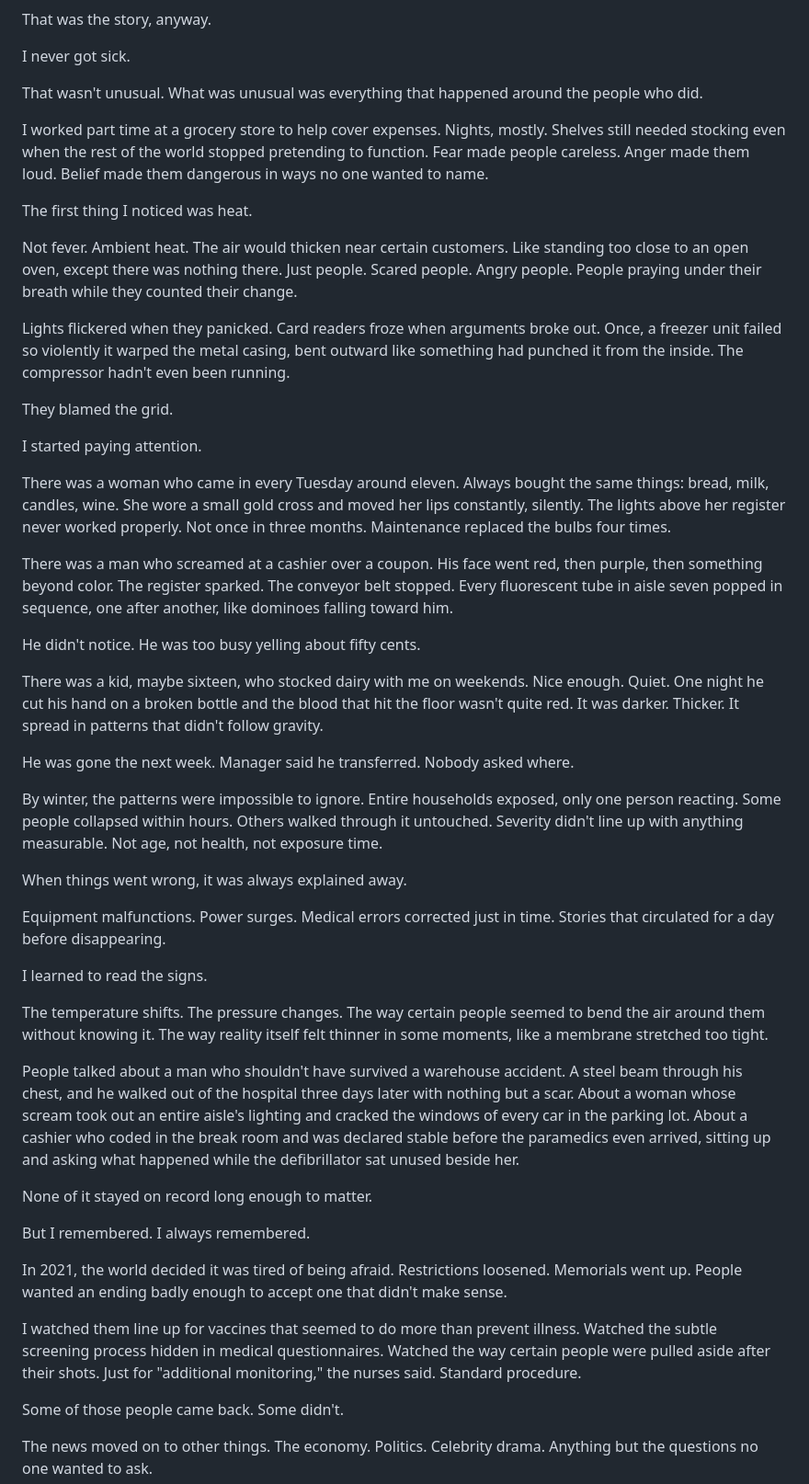
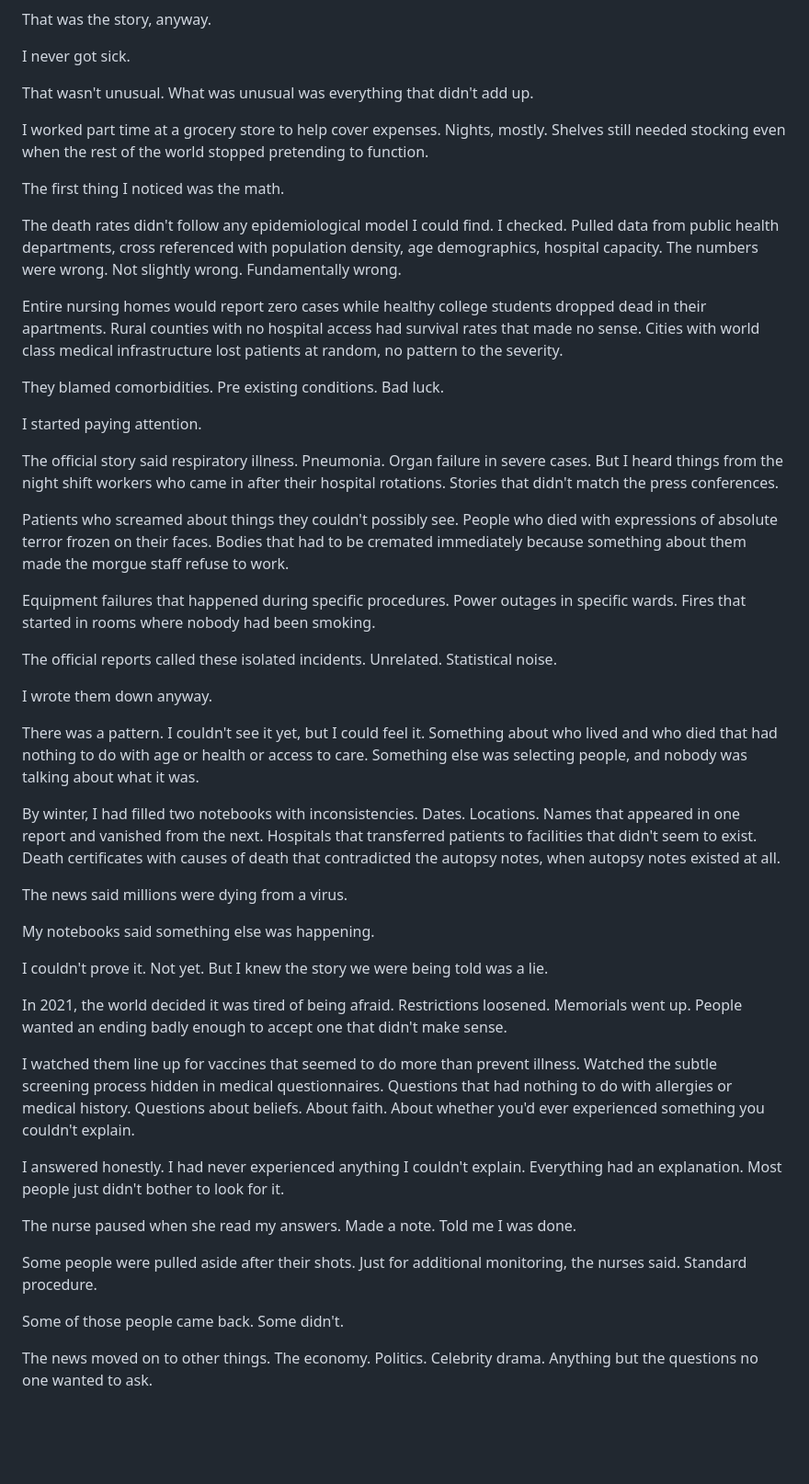
Before and after one commit to CosmicPhoenix171/BLACKWELL, a Markdown page: chapters/chapter-01.md, the part around one of its changes. Shown at 92% size. Rendered like a GitHub page; blank space fills up the shorter version.

Commit message:
Rewrite early chapter - Lilith notices patterns and lies, not Aether effects

```diff
--- a/chapters/chapter-01.md
+++ b/chapters/chapter-01.md
@@ -20,49 +20,49 @@ That was the story, anyway.
 
 I never got sick.
 
-That wasn't unusual. What was unusual was everything that happened around the people who did.
+That wasn't unusual. What was unusual was everything that didn't add up.
 
-I worked part time at a grocery store to help cover expenses. Nights, mostly. Shelves still needed stocking even when the rest of the world stopped pretending to function. Fear made people careless. Anger made them loud. Belief made them dangerous in ways no one wanted to name.
+I worked part time at a grocery store to help cover expenses. Nights, mostly. Shelves still needed stocking even when the rest of the world stopped pretending to function.
 
-The first thing I noticed was heat.
+The first thing I noticed was the math.
 
-Not fever. Ambient heat. The air would thicken near certain customers. Like standing too close to an open oven, except there was nothing there. Just people. Scared people. Angry people. People praying under their breath while they counted their change.
+The death rates didn't follow any epidemiological model I could find. I checked. Pulled data from public health departments, cross referenced with population density, age demographics, hospital capacity. The numbers were wrong. Not slightly wrong. Fundamentally wrong.
 
-Lights flickered when they panicked. Card readers froze when arguments broke out. Once, a freezer unit failed so violently it warped the metal casing, bent outward like something had punched it from the inside. The compressor hadn't even been running.
+Entire nursing homes would report zero cases while healthy college students dropped dead in their apartments. Rural counties with no hospital access had survival rates that made no sense. Cities with world class medical infrastructure lost patients at random, no pattern to the severity.
 
-They blamed the grid.
+They blamed comorbidities. Pre existing conditions. Bad luck.
 
 I started paying attention.
 
-There was a woman who came in every Tuesday around eleven. Always bought the same things: bread, milk, candles, wine. She wore a small gold cross and moved her lips constantly, silently. The lights above her register never worked properly. Not once in three months. Maintenance replaced the bulbs four times.
+The official story said respiratory illness. Pneumonia. Organ failure in severe cases. But I heard things from the night shift workers who came in after their hospital rotations. Stories that didn't match the press conferences.
 
-There was a man who screamed at a cashier over a coupon. His face went red, then purple, then something beyond color. The register sparked. The conveyor belt stopped. Every fluorescent tube in aisle seven popped in sequence, one after another, like dominoes falling toward him.
+Patients who screamed about things they couldn't possibly see. People who died with expressions of absolute terror frozen on their faces. Bodies that had to be cremated immediately because something about them made the morgue staff refuse to work.
 
-He didn't notice. He was too busy yelling about fifty cents.
+Equipment failures that happened during specific procedures. Power outages in specific wards. Fires that started in rooms where nobody had been smoking.
 
-There was a kid, maybe sixteen, who stocked dairy with me on weekends. Nice enough. Quiet. One night he cut his hand on a broken bottle and the blood that hit the floor wasn't quite red. It was darker. Thicker. It spread in patterns that didn't follow gravity.
+The official reports called these isolated incidents. Unrelated. Statistical noise.
 
-He was gone the next week. Manager said he transferred. Nobody asked where.
+I wrote them down anyway.
 
-By winter, the patterns were impossible to ignore. Entire households exposed, only one person reacting. Some people collapsed within hours. Others walked through it untouched. Severity didn't line up with anything measurable. Not age, not health, not exposure time.
+There was a pattern. I couldn't see it yet, but I could feel it. Something about who lived and who died that had nothing to do with age or health or access to care. Something else was selecting people, and nobody was talking about what it was.
 
-When things went wrong, it was always explained away.
+By winter, I had filled two notebooks with inconsistencies. Dates. Locations. Names that appeared in one report and vanished from the next. Hospitals that transferred patients to facilities that didn't seem to exist. Death certificates with causes of death that contradicted the autopsy notes, when autopsy notes existed at all.
 
-Equipment malfunctions. Power surges. Medical errors corrected just in time. Stories that circulated for a day before disappearing.
+The news said millions were dying from a virus.
 
-I learned to read the signs.
+My notebooks said something else was happening.
 
-The temperature shifts. The pressure changes. The way certain people seemed to bend the air around them without knowing it. The way reality itself felt thinner in some moments, like a membrane stretched too tight.
-
-People talked about a man who shouldn't have survived a warehouse accident. A steel beam through his chest, and he walked out of the hospital three days later with nothing but a scar. About a woman whose scream took out an entire aisle's lighting and cracked the windows of every car in the parking lot. About a cashier who coded in the break room and was declared stable before the paramedics even arrived, sitting up and asking what happened while the defibrillator sat unused beside her.
-
-None of it stayed on record long enough to matter.
-
-But I remembered. I always remembered.
+I couldn't prove it. Not yet. But I knew the story we were being told was a lie.
 
 In 2021, the world decided it was tired of being afraid. Restrictions loosened. Memorials went up. People wanted an ending badly enough to accept one that didn't make sense.
 
-I watched them line up for vaccines that seemed to do more than prevent illness. Watched the subtle screening process hidden in medical questionnaires. Watched the way certain people were pulled aside after their shots. Just for "additional monitoring," the nurses said. Standard procedure.
+I watched them line up for vaccines that seemed to do more than prevent illness. Watched the subtle screening process hidden in medical questionnaires. Questions that had nothing to do with allergies or medical history. Questions about beliefs. About faith. About whether you'd ever experienced something you couldn't explain.
+
+I answered honestly. I had never experienced anything I couldn't explain. Everything had an explanation. Most people just didn't bother to look for it.
+
+The nurse paused when she read my answers. Made a note. Told me I was done.
+
+Some people were pulled aside after their shots. Just for additional monitoring, the nurses said. Standard procedure.
 
 Some of those people came back. Some didn't.
 
```
Also changed, not shown: other parts of chapters/chapter-01.md (+3 -3 lines).
